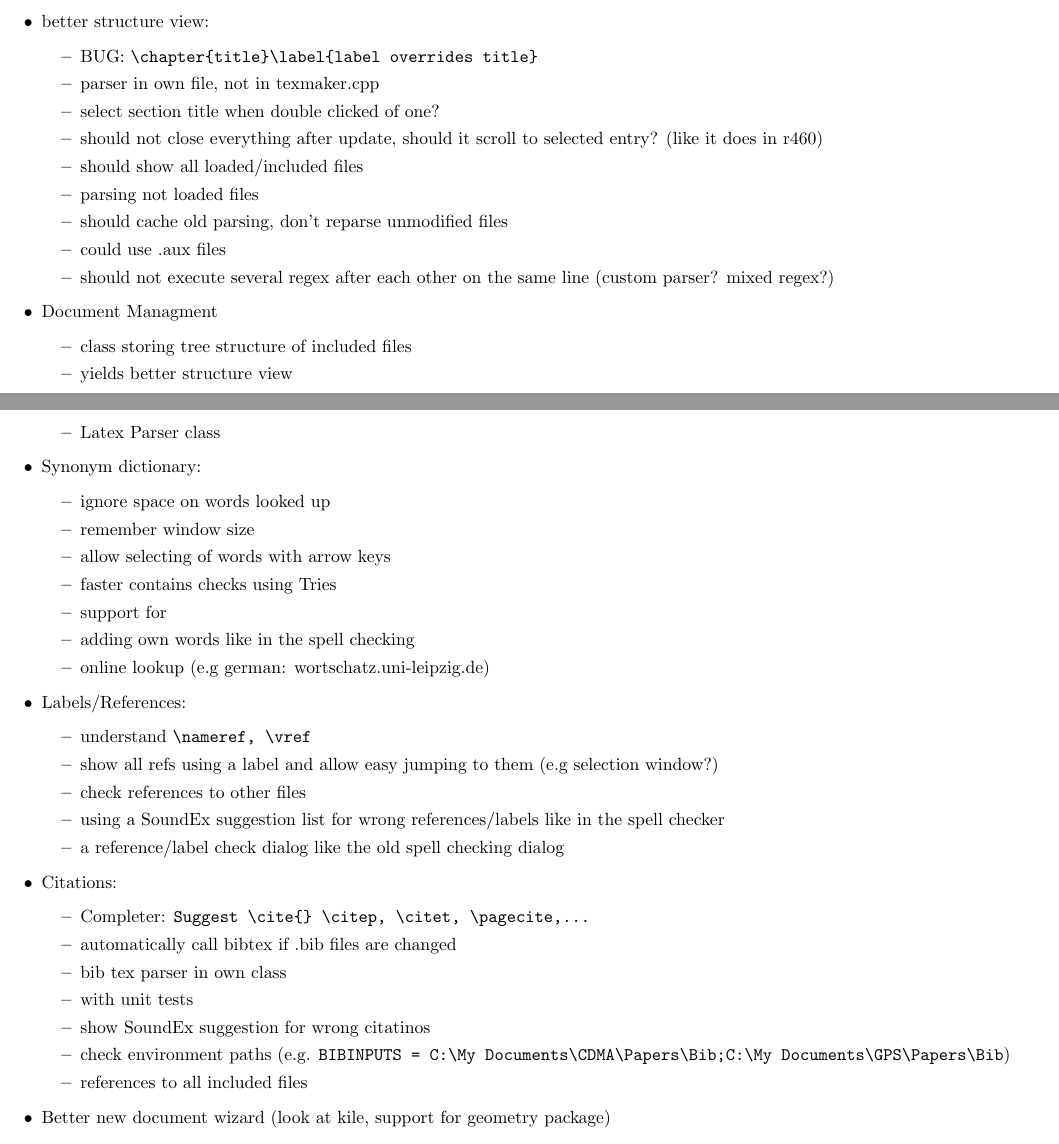
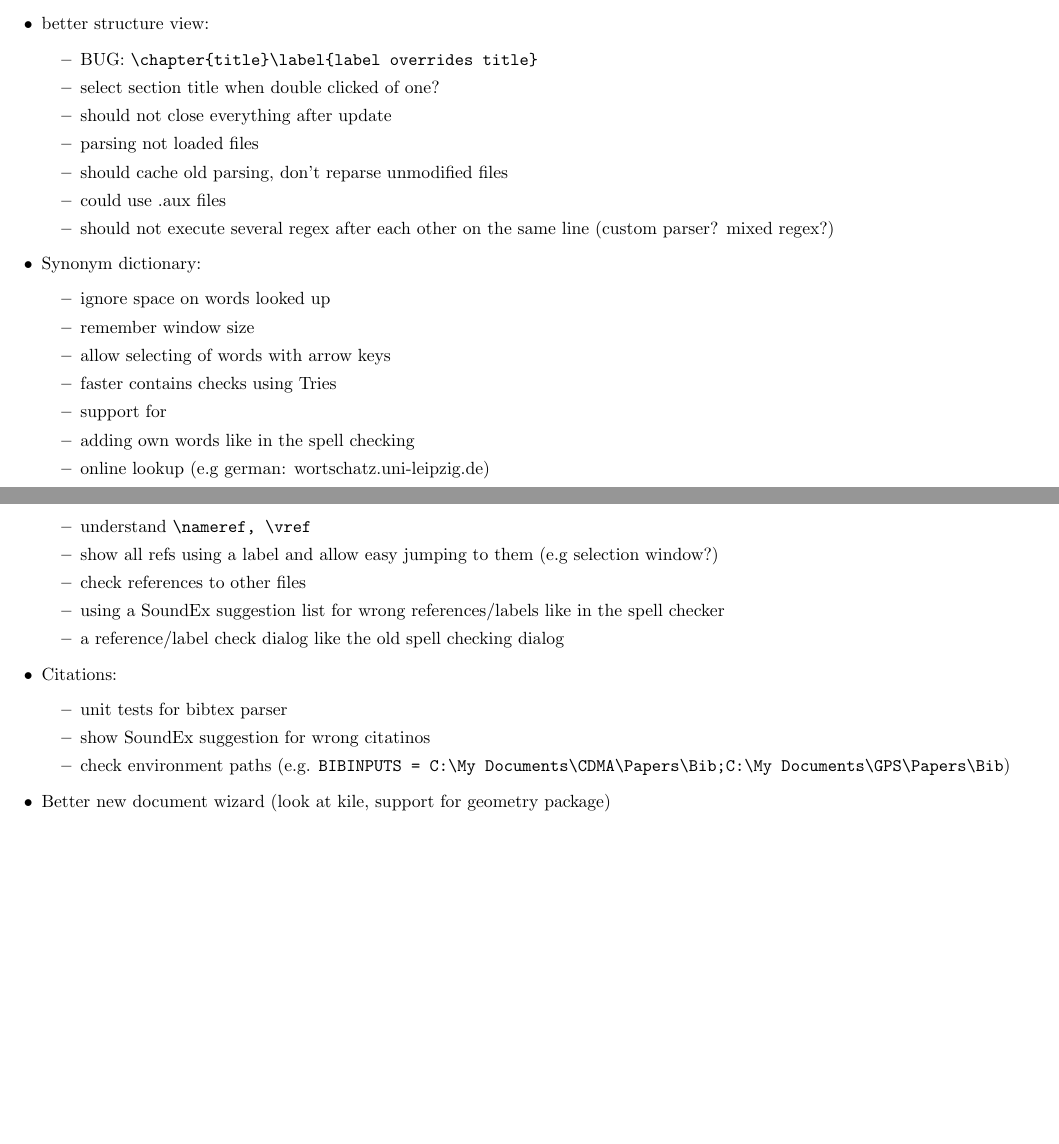
Before and after one commit to texstudio-org/texstudio-meta, a LaTeX thesis (development.tex): two parts of pages 5 and 6 of 9 before the commit and two parts of pages 5 and 6 of 8 after it, joined at a grey line, cut so that both start at the same text, the shorter picture padded with empty space. Compiled offline with pdfLaTeX.

Commit message:
more citation commands as default, not spell checked citations also taken from cwls, development.tex
git-svn-id: svn://svn.code.sf.net/p/texstudio/code/trunk@687 92cce386-e96d-4106-809f-596c673a3fd8

```diff
--- a/development.tex
+++ b/development.tex
@@ -143,19 +137,12 @@ QPalette::ToolTipText & 4.4 & QPalette::Text
 	\end{itemize}
 	\item better structure view: \begin{itemize}
 		\item BUG: \verb+\chapter{title}\label{label overrides title}+
-		\item parser in own file, not in texmaker.cpp
 		\item select section title when double clicked of one?
-		\item should not close everything after update, should it scroll to selected entry? (like it does in r460)
-		\item should show all loaded/included files
+		\item should not close everything after update
 		\item parsing not loaded files
 		\item should cache old parsing, don't reparse unmodified files
 		\item could use .aux files
 		\item should not execute several regex after each other on the same line (custom parser? mixed regex?)
-	\end{itemize}
-	\item Document Managment \begin{itemize}
-		\item class storing tree structure of included files
-		\item yields better structure view
-		\item Latex Parser class
 	\end{itemize}
 	\item Synonym dictionary: \begin{itemize}
 		\item ignore space on words looked up
@@ -174,13 +161,9 @@ QPalette::ToolTipText & 4.4 & QPalette::Text
 		\item a reference/label check dialog like the old spell checking dialog
 	\end{itemize}
 	\item Citations: \begin{itemize}
-		\item Completer: \verb+Suggest \cite{} \citep, \citet, \pagecite,...+
-		\item automatically call bibtex if .bib files are changed
-		\item bib tex parser in own class
-		\item with unit tests
+		\item unit tests for bibtex parser
 		\item show SoundEx suggestion for wrong citatinos
 		\item check environment paths (e.g. \verb+BIBINPUTS = C:\My Documents\CDMA\Papers\Bib;C:\My Documents\GPS\Papers\Bib+)
-		\item references to all included files
 	\end{itemize}
 	\item Better new document wizard (look at kile, support for geometry package)
 	\item Completion List \begin{itemize}
```
Also changed, not shown: development.tex (10 more changed lines).
